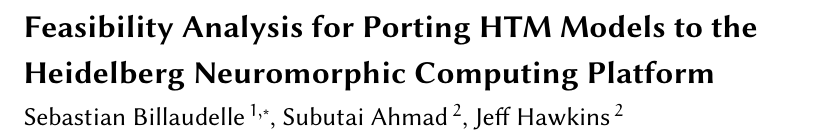
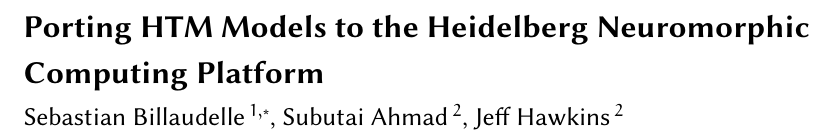
Before and after one commit to sbillaudelle/htm-hardware, a LaTeX document (doc/report/report.tex): part of page 1 of 11, cut so that both start at the same text. Compiled offline with pdfLaTeX.

Commit message:
Changed title

```diff
--- a/doc/report/report.tex
+++ b/doc/report/report.tex
@@ -66,7 +66,7 @@
 \begin{document}
 \firstpage{1}
 
-\title[Porting HTM Models to a Neuromorphic Platform]{Feasibility Analysis for Porting HTM Models to the Heidelberg Neuromorphic Computing Platform}
+\title[Porting HTM Models to a Neuromorphic Platform]{Porting HTM Models to the Heidelberg Neuromorphic Computing Platform}
 \author[Billaudelle]{Sebastian Billaudelle\,$^{1,}$\footnote{to whom correspondance should be directed}\ , Subutai Ahmad\,$^{2}$, Jeff Hawkins\,$^{2}$}
 \address{$^{1}$Kirchhoff-Institute for Physics, Heidelberg, Germany\\
 $^{2}$Numenta, Inc., Redwood City, CA}
```
